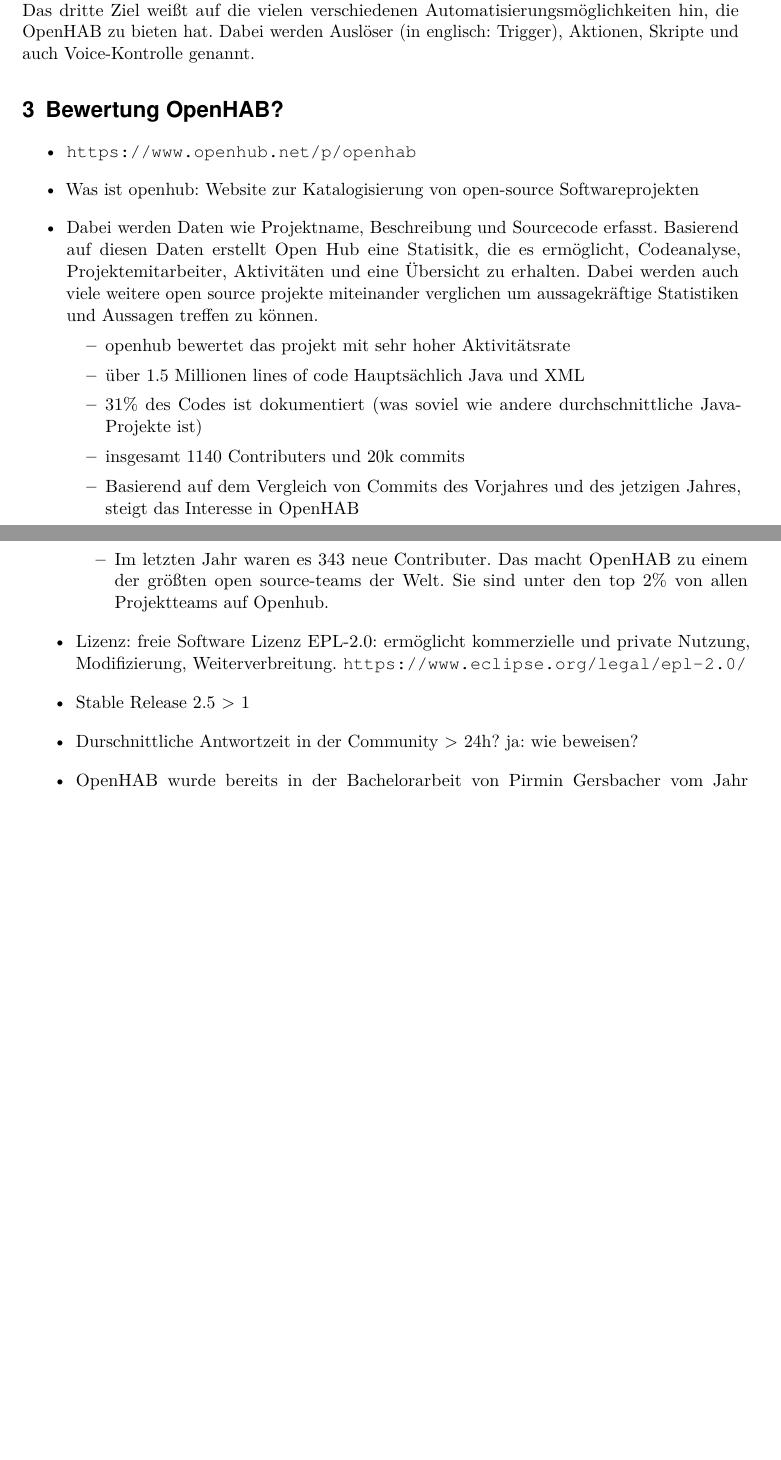
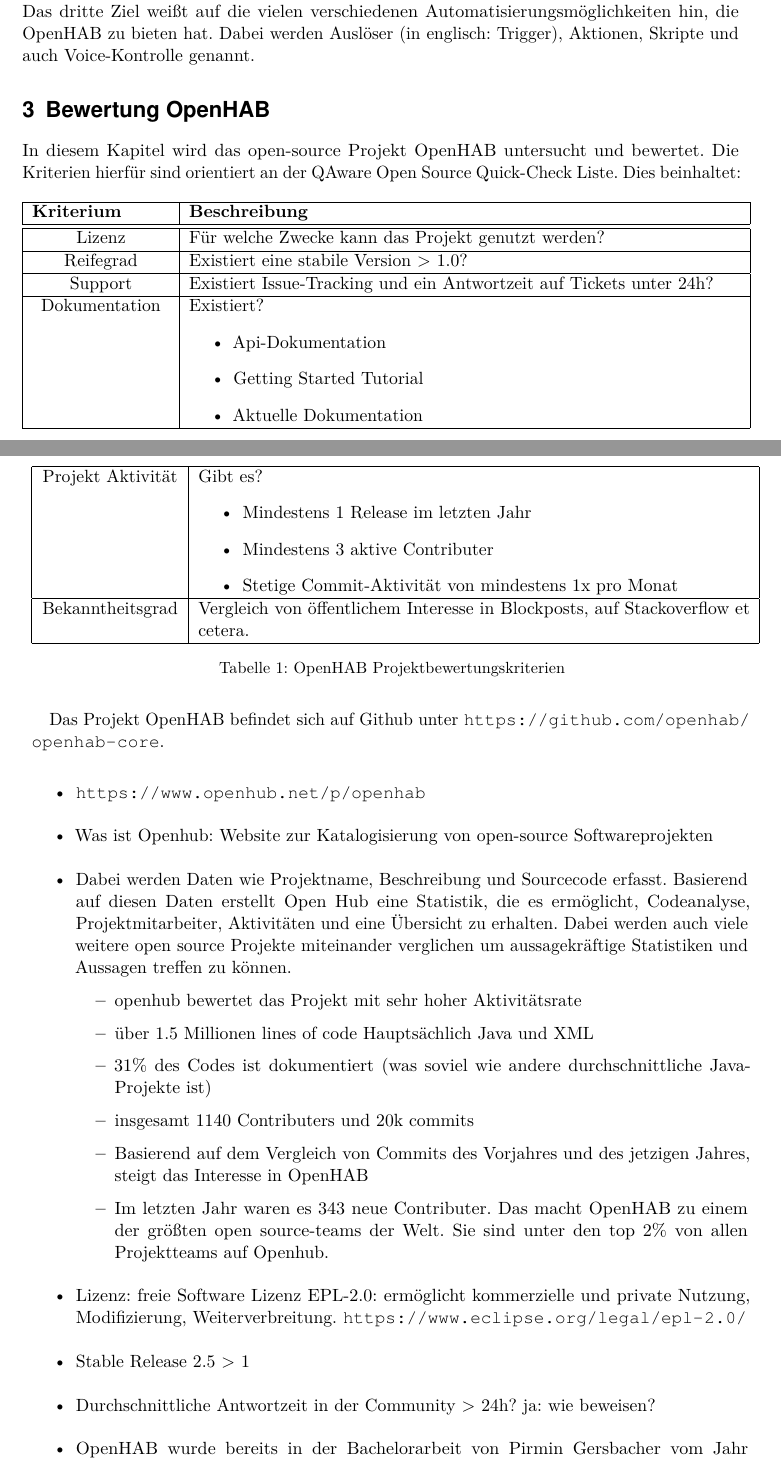
Before and after one commit to LukasKiederle/seminar-sa-ws19-20, a LaTeX thesis (vorlage-seminararbeiten-tex/thesis.tex, which reads vorlage-seminararbeiten-tex/chapters.tex): two parts of pages 4 and 5 of 17 before the commit and two parts of pages 4 and 5 of 18 after it, joined at a grey line, cut so that both start at the same text, the shorter picture padded with empty space. Compiled offline with pdfLaTeX; a missing bibliography style is replaced by a similar one.

Commit message:
added new content to the third chapter

```diff
--- a/vorlage-seminararbeiten-tex/chapters.tex
+++ b/vorlage-seminararbeiten-tex/chapters.tex
@@ -11,13 +11,48 @@
 Es werden über 200 Technologien und mehrere tausende verschiedene Geräte unterstützt.\\
 Das dritte Ziel weißt auf die vielen verschiedenen Automatisierungsmöglichkeiten hin, die OpenHAB zu bieten hat. Dabei werden Auslöser (in englisch: Trigger), Aktionen, Skripte und auch Voice-Kontrolle genannt.
 
-\section{Bewertung OpenHAB?}
+\section{Bewertung OpenHAB}
+In diesem Kapitel wird das open-source Projekt OpenHAB untersucht und bewertet. Die Kriterien hierfür sind orientiert an der QAware Open Source Quick-Check Liste.
+Dies beinhaltet:
+\begin{longtable}{| p{3cm} | p{12cm}|}
+	\hline
+	\textbf{Kriterium} & \textbf{Beschreibung} \\
+	\hline \hline
+	\centering Lizenz & Für welche Zwecke kann das Projekt genutzt werden? \\
+	\hline
+	\centering Reifegrad & Existiert eine stabile Version > 1.0?  \\
+	\hline
+	\centering Support & Existiert Issue-Tracking und ein Antwortzeit auf Tickets unter 24h? \\
+	\hline
+	\centering Dokumentation & Existiert?
+	\begin{itemize}
+		\item Api-Dokumentation
+		\item Getting Started Tutorial
+		\item Aktuelle Dokumentation
+	\end{itemize} \\
+	\hline
+	\centering Projekt Aktivität & Gibt es?
+	\begin{itemize}
+		\item Mindestens 1 Release im letzten Jahr
+		\item Mindestens 3 aktive Contributer
+		\item Stetige Commit-Aktivität von mindestens 1x pro Monat
+	\end{itemize}\\
+	\hline
+	\centering Bekanntheitsgrad & Vergleich von öffentlichem Interesse in Blockposts, auf Stackoverflow et cetera. \\
+	\hline
+	\caption{OpenHAB Projektbewertungskriterien}
+	\label{table:openhub-judgment-kriteria}
+\end{longtable}
+Das Projekt OpenHAB befindet sich auf Github unter \url{https://github.com/openhab/openhab-core}.
+
+
+
 \begin{itemize}
 	\item \url{https://www.openhub.net/p/openhab}
-	\item Was ist openhub: Website zur Katalogisierung von open-source Softwareprojekten
-	\item Dabei werden Daten wie Projektname, Beschreibung und Sourcecode erfasst. Basierend auf diesen Daten erstellt Open Hub eine Statisitk, die es ermöglicht, Codeanalyse, Projektemitarbeiter, Aktivitäten und eine Übersicht zu erhalten. Dabei werden auch viele weitere open source projekte miteinander verglichen um aussagekräftige Statistiken und Aussagen treffen zu können.
+	\item Was ist Openhub: Website zur Katalogisierung von open-source Softwareprojekten
+	\item Dabei werden Daten wie Projektname, Beschreibung und Sourcecode erfasst. Basierend auf diesen Daten erstellt Open Hub eine Statistik, die es ermöglicht, Codeanalyse, Projektmitarbeiter, Aktivitäten und eine Übersicht zu erhalten. Dabei werden auch viele weitere open source Projekte miteinander verglichen um aussagekräftige Statistiken und Aussagen treffen zu können.
 	\begin{itemize}
-		\item openhub bewertet das projekt mit sehr hoher Aktivitätsrate
+		\item openhub bewertet das Projekt mit sehr hoher Aktivitätsrate
 		\item über 1.5 Millionen lines of code Hauptsächlich Java und XML
 		\item 31\% des Codes ist dokumentiert (was soviel wie andere durchschnittliche Java-Projekte ist)
 		\item insgesamt 1140 Contributers und 20k commits
@@ -26,8 +61,8 @@
 	\end{itemize}
 	\item Lizenz: freie Software Lizenz EPL-2.0: ermöglicht kommerzielle und private Nutzung, Modifizierung, Weiterverbreitung. \url{https://www.eclipse.org/legal/epl-2.0/}
 	\item Stable Release 2.5 > 1
-	\item Durschnittliche Antwortzeit in der Community > 24h? ja: wie beweisen?
-	\item OpenHAB wurde bereits in der Bachelorarbeit von Pirmin Gersbacher vom Jahr 2017/2018 anhand von usecases untersucht und verglichen. Im Vergleich stellte sich folgendes Ergebnis \ref{fig:comparison-openhab}\cite{BA01:OPH}
+	\item Durchschnittliche Antwortzeit in der Community > 24h? ja: wie beweisen?
+	\item OpenHAB wurde bereits in der Bachelorarbeit von Pirmin Gersbacher vom Jahr 2017/2018 anhand von usecases untersucht und verglichen. Im Vergleich stellte sich folgende Ergebnistabelle \ref{fig:comparison-openhab}\cite{BA01:OPH} heraus.
 \end{itemize}
 
 \begin{minipage}{\textwidth}
```
Also changed, not shown: vorlage-seminararbeiten-tex/thesis.pdf, vorlage-seminararbeiten-tex/chapters.tex (2 more changed lines).
